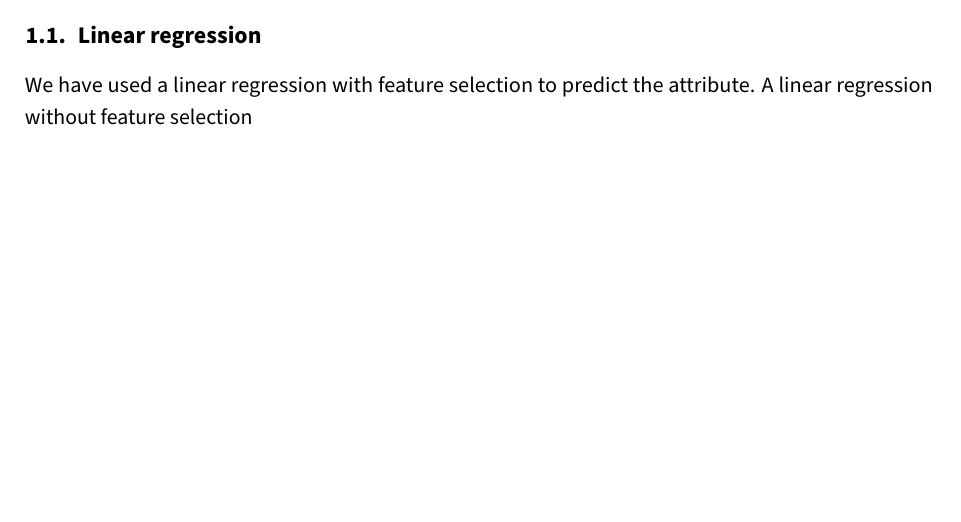
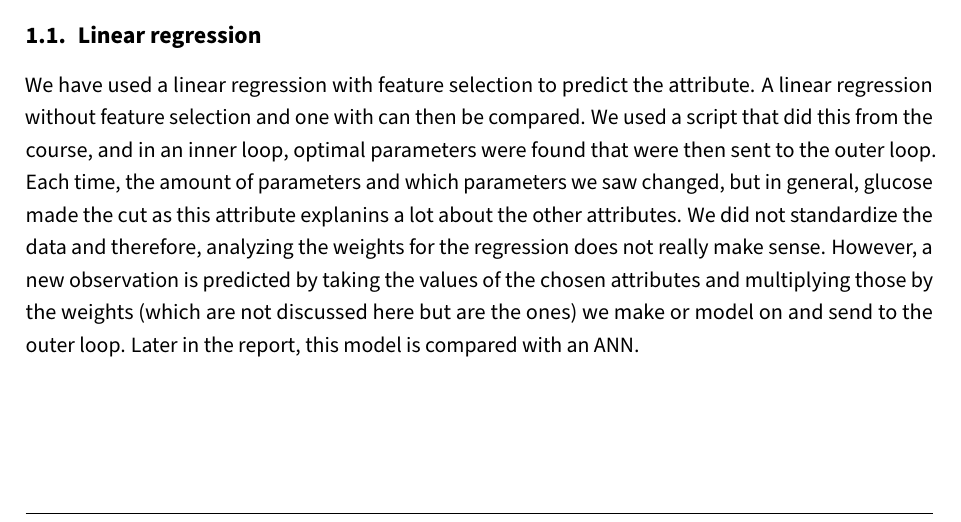
Before and after one commit to Intro-til-Machine-Learning-AHM/Projekt2, a LaTeX document (report.tex, which reads content.tex): part of page 2 of 8, cut so that both start at the same text, the shorter picture padded with empty space. Compiled offline with pdfLaTeX.

Commit message:
linreg somthing

```diff
--- a/content.tex
+++ b/content.tex
@@ -10,8 +10,17 @@ which is further reason to attempt to predict it.
 
 \subsection{Linear regression}
 We have used a linear regression with feature selection to predict the attribute.
-A linear regression without feature selection
-
+A linear regression without feature selection and one with can then be compared. We
+used a script that did this from the course, and in an inner loop, optimal parameters
+were found that were then sent to the outer loop. Each time, the amount of parameters
+and which parameters we saw changed, but in general, glucose made the cut as this attribute
+explanins a lot about the other attributes. We did not standardize the data and therefore,
+analyzing the weights for the regression does not really make sense. However, a new
+observation is predicted by taking the values of the chosen
+attributes and multiplying those by the weights (which are not discussed here but are the ones)
+we make or model on and send to the outer loop.
+Later in the report, this model is compared with
+an ANN.
 \subsection{Artificial Neural Network}
 An ANN with a large number of hidden units in several layers was constructed
 (200 units in the first hidden layer, 100 in the second),
```
